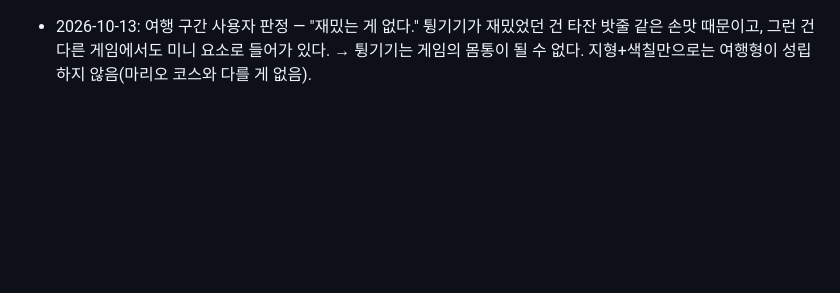
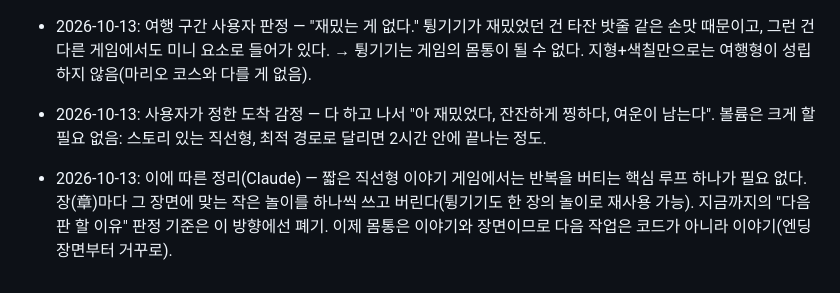
Before and after one commit to noru358/tt, a Markdown page: docs/plan/DIRECTION.md, the part around the change. GitHub-like rendering; blank space fills up the shorter version.

Commit message:
방향 기록: 2시간 직선형 이야기 게임, 도착 감정 정의
Co-Authored-By: Claude Opus 5.5 <noreply@anthropic.com>
Claude-Session: https://claude.ai/code/session_01UeoQEcPj6CeMcNwRmHhwcV

```diff
--- a/docs/plan/DIRECTION.md
+++ b/docs/plan/DIRECTION.md
@@ -89,3 +89,5 @@
 - 2026-10-13: 레퍼런스 정리(Claude 제안, 사용자 수긍) — 닻은 "라이트함". 오리·할로우나이트·나인솔즈는 손맛 참고로만 쓰고 그 무게(고집중)를 목표로 삼지 않는다.
 - 2026-10-13: 성장 요소를 붙일 때 원칙(Claude 제안) — 스탯 증가가 아니라 플레이를 바꾸는 것(새 경로·새 이동·새 전투 방식). UI는 그게 잡힌 뒤 보여주는 수단으로 다듬는다.
 - 2026-10-13: 여행 구간 사용자 판정 — "재밌는 게 없다." 튕기기가 재밌었던 건 타잔 밧줄 같은 손맛 때문이고, 그런 건 다른 게임에서도 미니 요소로 들어가 있다. → 튕기기는 게임의 몸통이 될 수 없다. 지형+색칠만으로는 여행형이 성립하지 않음(마리오 코스와 다를 게 없음).
+- 2026-10-13: 사용자가 정한 도착 감정 — 다 하고 나서 "아 재밌었다, 잔잔하게 찡하다, 여운이 남는다". 볼륨은 크게 할 필요 없음: 스토리 있는 직선형, 최적 경로로 달리면 2시간 안에 끝나는 정도.
+- 2026-10-13: 이에 따른 정리(Claude) — 짧은 직선형 이야기 게임에서는 반복을 버티는 핵심 루프 하나가 필요 없다. 장(章)마다 그 장면에 맞는 작은 놀이를 하나씩 쓰고 버린다(튕기기도 한 장의 놀이로 재사용 가능). 지금까지의 "다음 판 할 이유" 판정 기준은 이 방향에선 폐기. 이제 몸통은 이야기와 장면이므로 다음 작업은 코드가 아니라 이야기(엔딩 장면부터 거꾸로).
```
Also changed, not shown: HANDOFF.md (+2 -0 lines).
